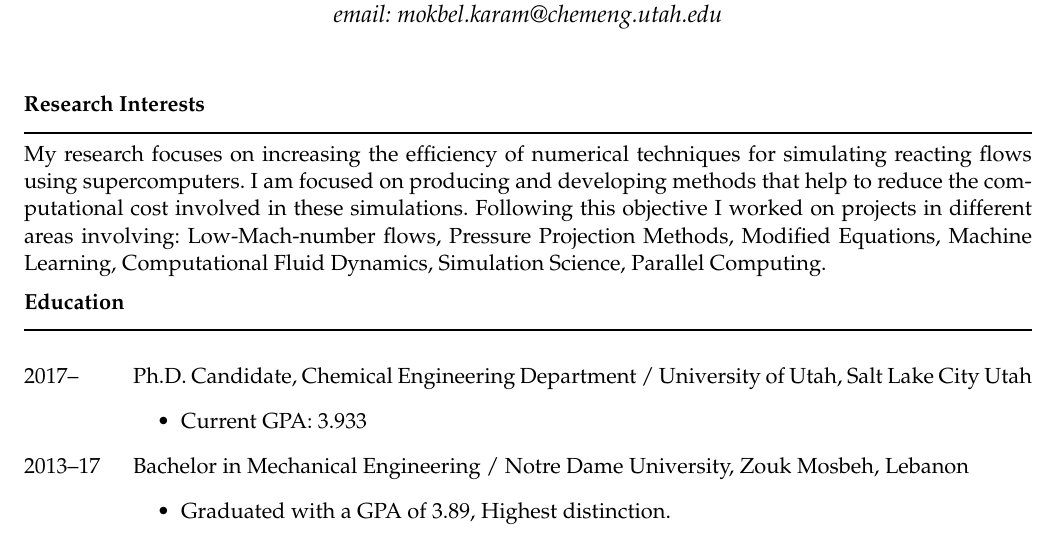
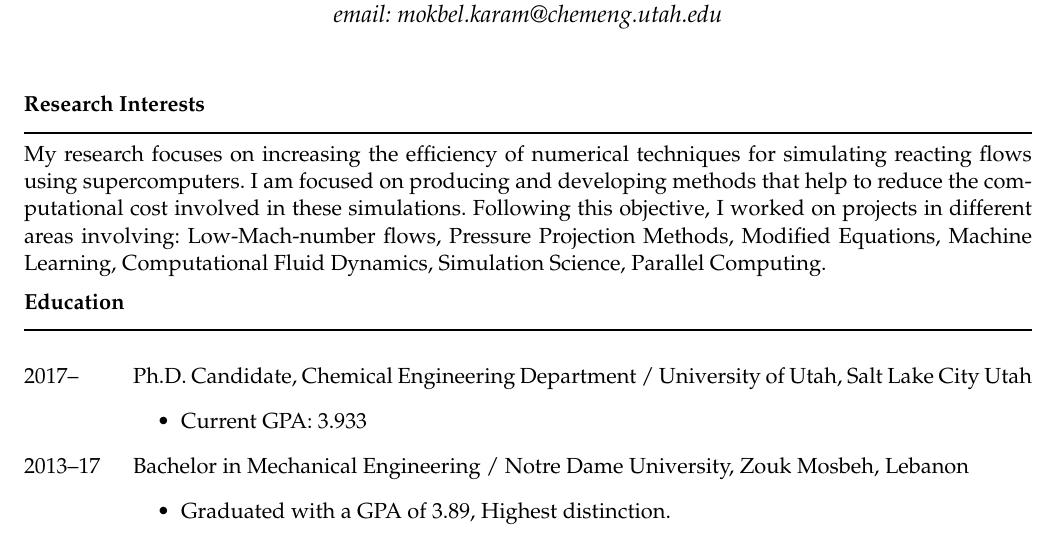
Before and after one commit to mk-95-personal/resume, a LaTeX CV (CV.tex): part of page 1 of 3, cut so that both start at the same text. Compiled offline with pdfLaTeX; the source files are stored in an older character set and shown here as Unicode.

Commit message:
added a cama in the research interest section

```diff
--- a/CV.tex
+++ b/CV.tex
@@ -53,7 +53,7 @@
 My research focuses on increasing the efficiency of numerical techniques
 for simulating reacting flows using supercomputers. I am focused on
 producing and developing methods that help to reduce the computational
-cost involved in these simulations. Following this objective I worked
+cost involved in these simulations. Following this objective, I worked
 on projects in different areas involving: Low-Mach-number flows, Pressure
 Projection Methods, Modified Equations, Machine Learning, Computational
 Fluid Dynamics, Simulation Science, Parallel Computing.
```
Also changed, not shown: CV.pdf, 1 other file.
